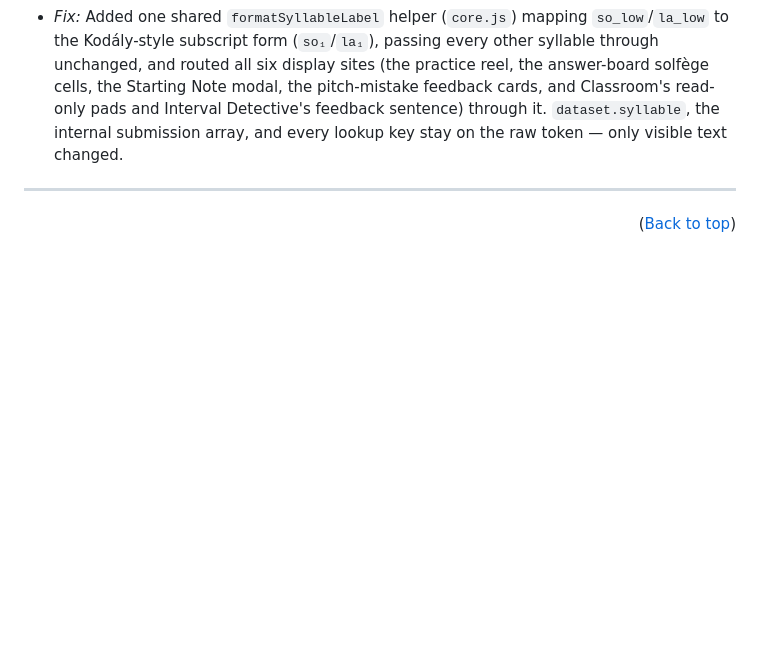
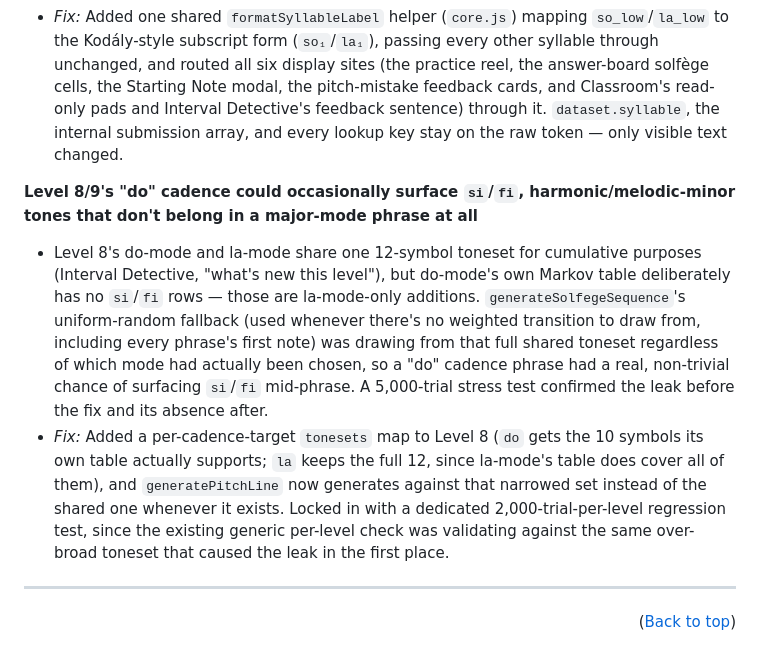
Before and after one commit to StockoL/solfaic, a Markdown page: docs/development-log.md, the part around the change. Rendered like a GitHub page; blank space fills up the shorter version.

```diff
--- a/docs/development-log.md
+++ b/docs/development-log.md
@@ -125,6 +125,11 @@ The "Video coming soon" placeholder has also been deleted from each Level Guide
 - `so_low`/`la_low` are named that way for JS/CSS safety (a bare identifier can't start with or contain the traditional subscript/comma notation), but every solfège-rendering call site across `core.js` and `classroom.js` had always just interpolated the syllable token directly as its own display text — a completely reasonable shortcut when every existing syllable (`do`, `ti`, even `do'`) already read fine as its own label. `so_low` and `la_low` don't; they'd have shown up as literal underscored variable names on the reel, the answer board, the Starting Note modal, and the practice-feedback cards. Caught by actually driving the app in a browser rather than trusting the engine harness and Playwright's DOM assertions alone, neither of which happened to assert on the exact rendered text of a low-register pad.
 - _Fix:_ Added one shared `formatSyllableLabel` helper (`core.js`) mapping `so_low`/`la_low` to the Kodály-style subscript form (`so₁`/`la₁`), passing every other syllable through unchanged, and routed all six display sites (the practice reel, the answer-board solfège cells, the Starting Note modal, the pitch-mistake feedback cards, and Classroom's read-only pads and Interval Detective's feedback sentence) through it. `dataset.syllable`, the internal submission array, and every lookup key stay on the raw token — only visible text changed.
 
+**Level 8/9's "do" cadence could occasionally surface `si`/`fi`, harmonic/melodic-minor tones that don't belong in a major-mode phrase at all**
+
+- Level 8's do-mode and la-mode share one 12-symbol toneset for cumulative purposes (Interval Detective, "what's new this level"), but do-mode's own Markov table deliberately has no `si`/`fi` rows — those are la-mode-only additions. `generateSolfegeSequence`'s uniform-random fallback (used whenever there's no weighted transition to draw from, including every phrase's first note) was drawing from that full shared toneset regardless of which mode had actually been chosen, so a "do" cadence phrase had a real, non-trivial chance of surfacing `si`/`fi` mid-phrase. A 5,000-trial stress test confirmed the leak before the fix and its absence after.
+- _Fix:_ Added a per-cadence-target `tonesets` map to Level 8 (`do` gets the 10 symbols its own table actually supports; `la` keeps the full 12, since la-mode's table does cover all of them), and `generatePitchLine` now generates against that narrowed set instead of the shared one whenever it exists. Locked in with a dedicated 2,000-trial-per-level regression test, since the existing generic per-level check was validating against the same over-broad toneset that caused the leak in the first place.
+
 ---
 
 <p align="right">(<a href="#top">Back to top</a>)</p>
```
Also changed, not shown: docs/testing.md (+19 -17 lines).
